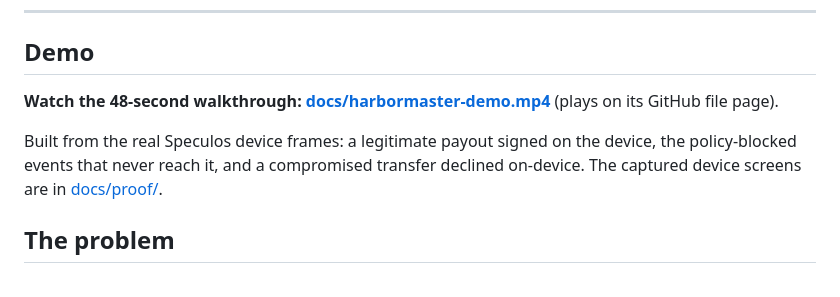
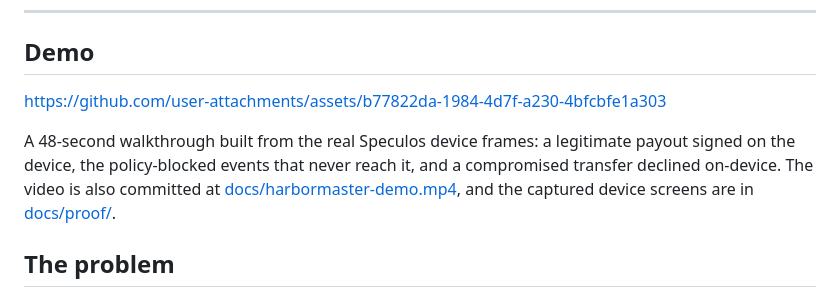
Before and after one commit to akolazabal/harbormaster, a Markdown page: README.md, the part around the change. Drawn GitHub-style.

Commit message:
docs: embed inline demo video player in README; fill submission form fields with the posted X thread and handle

```diff
--- a/README.md
+++ b/README.md
@@ -9,9 +9,9 @@
 
 ## Demo
 
-**Watch the 48-second walkthrough: [docs/harbormaster-demo.mp4](docs/harbormaster-demo.mp4)** (plays on its GitHub file page).
+https://github.com/user-attachments/assets/b77822da-1984-4d7f-a230-4bfcbfe1a303
 
-Built from the real Speculos device frames: a legitimate payout signed on the device, the policy-blocked events that never reach it, and a compromised transfer declined on-device. The captured device screens are in [docs/proof/](docs/proof/).
+A 48-second walkthrough built from the real Speculos device frames: a legitimate payout signed on the device, the policy-blocked events that never reach it, and a compromised transfer declined on-device. The video is also committed at [docs/harbormaster-demo.mp4](docs/harbormaster-demo.mp4), and the captured device screens are in [docs/proof/](docs/proof/).
 
 ## The problem
 
```
Also changed, not shown: docs/SUBMISSION.md (+5 -5 lines).
